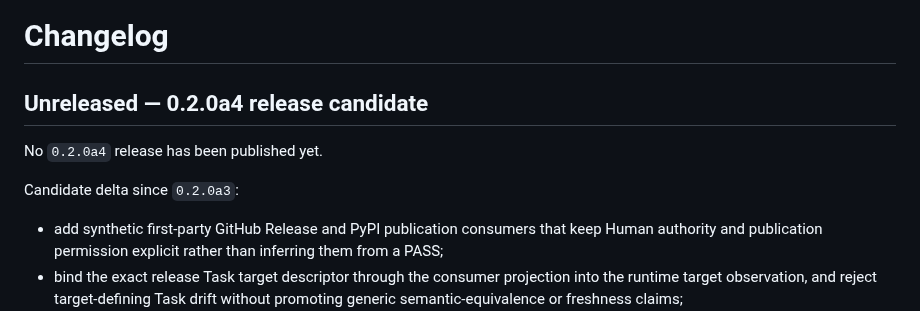
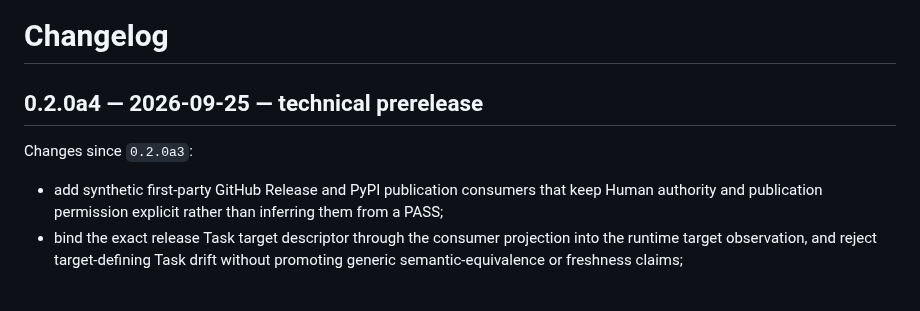
Before and after one commit to hopeless-t/NazeYatta, a Markdown page: CHANGELOG.md, the part around the change. Rendered like a GitHub page; blank space fills up the shorter version.

Commit message:
docs: finalize 0.2.0a4 changelog

```diff
--- a/CHANGELOG.md
+++ b/CHANGELOG.md
@@ -1,10 +1,8 @@
 # Changelog
 
-## Unreleased — 0.2.0a4 release candidate
+## 0.2.0a4 — 2026-09-25 — technical prerelease
 
-No `0.2.0a4` release has been published yet.
-
-Candidate delta since `0.2.0a3`:
+Changes since `0.2.0a3`:
 
 - add synthetic first-party GitHub Release and PyPI publication consumers that keep Human authority and publication permission explicit rather than inferring them from a PASS;
 - bind the exact release Task target descriptor through the consumer projection into the runtime target observation, and reject target-defining Task drift without promoting generic semantic-equivalence or freshness claims;
```
